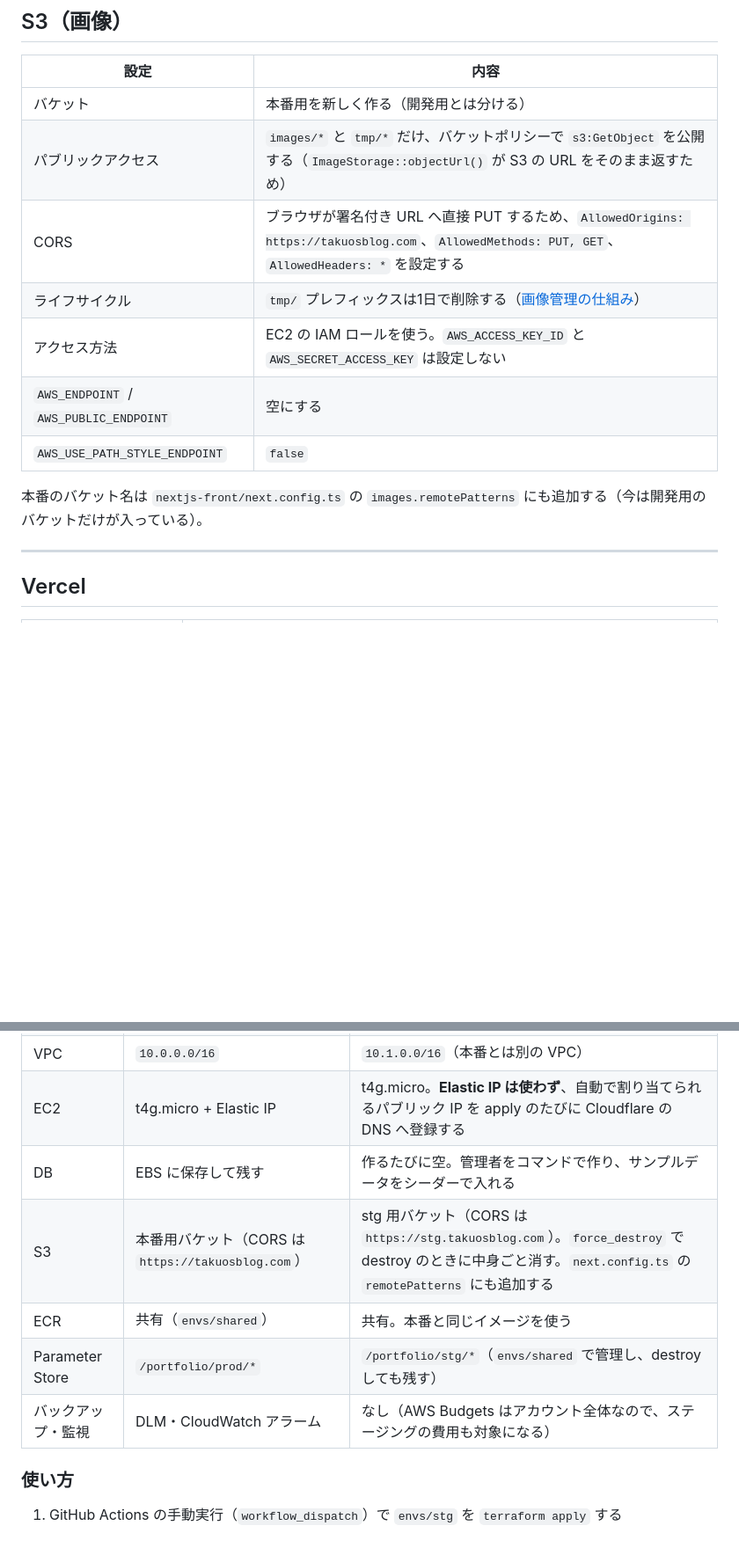
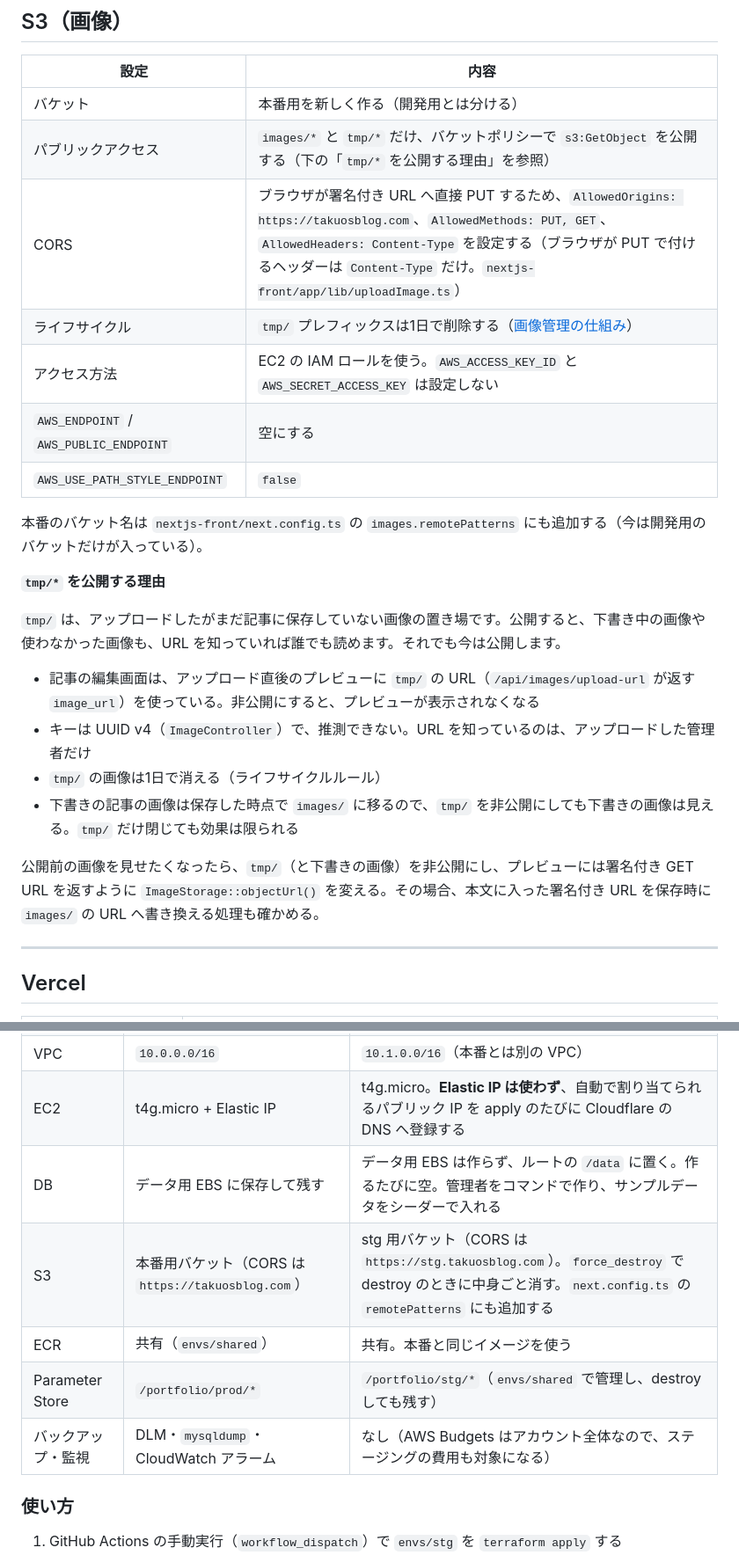
Before and after one commit to TAKUO2000/portfolio-site, a Markdown page: infra/design.md, 2 parts joined by grey strips. Shown at 88% size. Rendered like a GitHub page; blank space fills up the shorter version.

```diff
--- a/infra/design.md
+++ b/infra/design.md
@@ -254,14 +279,25 @@ Web サーバーは開発環境と同じ nginx にします。証明書の取得
 | 設定 | 内容 |
 | --- | --- |
 | バケット | 本番用を新しく作る（開発用とは分ける） |
-| パブリックアクセス | `images/*` と `tmp/*` だけ、バケットポリシーで `s3:GetObject` を公開する（`ImageStorage::objectUrl()` が S3 の URL をそのまま返すため） |
-| CORS | ブラウザが署名付き URL へ直接 PUT するため、`AllowedOrigins: https://takuosblog.com`、`AllowedMethods: PUT, GET`、`AllowedHeaders: *` を設定する |
+| パブリックアクセス | `images/*` と `tmp/*` だけ、バケットポリシーで `s3:GetObject` を公開する（下の「`tmp/*` を公開する理由」を参照） |
+| CORS | ブラウザが署名付き URL へ直接 PUT するため、`AllowedOrigins: https://takuosblog.com`、`AllowedMethods: PUT, GET`、`AllowedHeaders: Content-Type` を設定する（ブラウザが PUT で付けるヘッダーは `Content-Type` だけ。`nextjs-front/app/lib/uploadImage.ts`） |
 | ライフサイクル | `tmp/` プレフィックスは1日で削除する（[画像管理の仕組み](../docs/image-management.md#本番で必要な準備)） |
 | アクセス方法 | EC2 の IAM ロールを使う。`AWS_ACCESS_KEY_ID` と `AWS_SECRET_ACCESS_KEY` は設定しない |
 | `AWS_ENDPOINT` / `AWS_PUBLIC_ENDPOINT` | 空にする |
 | `AWS_USE_PATH_STYLE_ENDPOINT` | `false` |
 
 本番のバケット名は `nextjs-front/next.config.ts` の `images.remotePatterns` にも追加する（今は開発用のバケットだけが入っている）。
+
+**`tmp/*` を公開する理由**
+
+`tmp/` は、アップロードしたがまだ記事に保存していない画像の置き場です。公開すると、下書き中の画像や使わなかった画像も、URL を知っていれば誰でも読めます。それでも今は公開します。
+
+- 記事の編集画面は、アップロード直後のプレビューに `tmp/` の URL（`/api/images/upload-url` が返す `image_url`）を使っている。非公開にすると、プレビューが表示されなくなる
+- キーは UUID v4（`ImageController`）で、推測できない。URL を知っているのは、アップロードした管理者だけ
+- `tmp/` の画像は1日で消える（ライフサイクルルール）
+- 下書きの記事の画像は保存した時点で `images/` に移るので、`tmp/` を非公開にしても下書きの画像は見える。`tmp/` だけ閉じても効果は限られる
+
+公開前の画像を見せたくなったら、`tmp/`（と下書きの画像）を非公開にし、プレビューには署名付き GET URL を返すように `ImageStorage::objectUrl()` を変える。その場合、本文に入った署名付き URL を保存時に `images/` の URL へ書き換える処理も確かめる。
 
 ---
 
@@ -366,11 +402,11 @@ docker compose -f docker-compose.prod.yml exec app php artisan user:create-admin
 | API | `api.takuosblog.com` | `api.stg.takuosblog.com` |
 | VPC | `10.0.0.0/16` | `10.1.0.0/16`（本番とは別の VPC） |
 | EC2 | t4g.micro + Elastic IP | t4g.micro。**Elastic IP は使わず**、自動で割り当てられるパブリック IP を apply のたびに Cloudflare の DNS へ登録する |
-| DB | EBS に保存して残す | 作るたびに空。管理者をコマンドで作り、サンプルデータをシーダーで入れる |
+| DB | データ用 EBS に保存して残す | データ用 EBS は作らず、ルートの `/data` に置く。作るたびに空。管理者をコマンドで作り、サンプルデータをシーダーで入れる |
 | S3 | 本番用バケット（CORS は `https://takuosblog.com`） | stg 用バケット（CORS は `https://stg.takuosblog.com`）。`force_destroy` で destroy のときに中身ごと消す。`next.config.ts` の `remotePatterns` にも追加する |
 | ECR | 共有（`envs/shared`） | 共有。本番と同じイメージを使う |
 | Parameter Store | `/portfolio/prod/*` | `/portfolio/stg/*`（`envs/shared` で管理し、destroy しても残す） |
-| バックアップ・監視 | DLM・CloudWatch アラーム | なし（AWS Budgets はアカウント全体なので、ステージングの費用も対象になる） |
+| バックアップ・監視 | DLM・`mysqldump`・CloudWatch アラーム | なし（AWS Budgets はアカウント全体なので、ステージングの費用も対象になる） |
 
 ### 使い方
 
```
Also changed, not shown: other parts of infra/design.md (+39 -13 lines), infra/architecture-prod.png, 1 other file.
